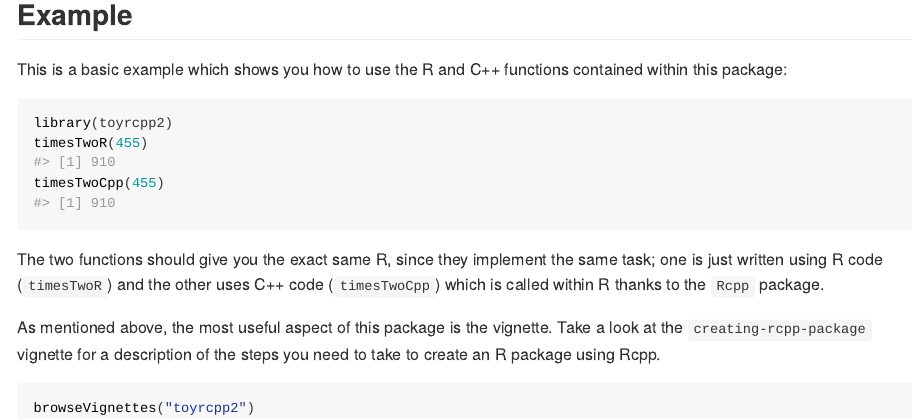
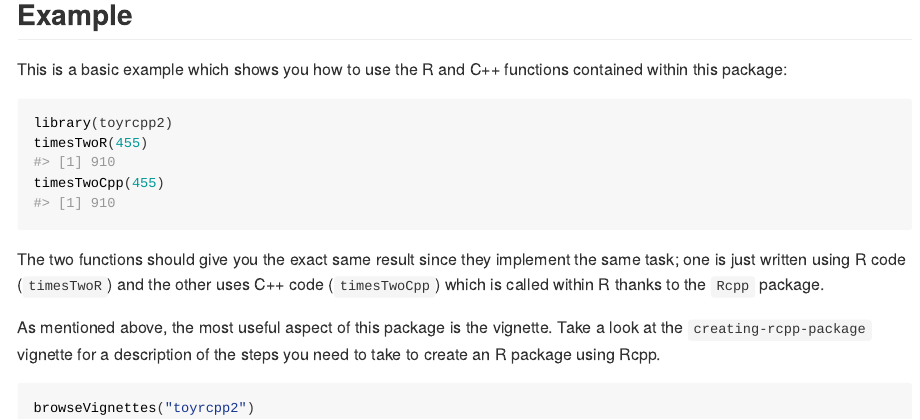
Before and after one commit to GrindeLab/toyrcpp2, an R Markdown document (README.Rmd): the page in a window 1100 px wide, from 420 px down. The pictures show the output file README.html that the author committed with the source, opened offline.

Commit message:
fix typo

````diff
--- a/README.Rmd
+++ b/README.Rmd
@@ -39,7 +39,7 @@ timesTwoR(455)
 timesTwoCpp(455)
 ```
 
-The two functions should give you the exact same R, since they implement the same task; one is just written using R code (`timesTwoR`) and the other uses C++ code (`timesTwoCpp`) which is called within R thanks to the `Rcpp` package.
+The two functions should give you the exact same result since they implement the same task; one is just written using R code (`timesTwoR`) and the other uses C++ code (`timesTwoCpp`) which is called within R thanks to the `Rcpp` package.
 
 As mentioned above, the most useful aspect of this package is the vignette. Take a look at the `creating-rcpp-package` vignette for a description of the steps you need to take to create an R package using Rcpp.
 
````
Also changed, not shown: README.html, README.md.
